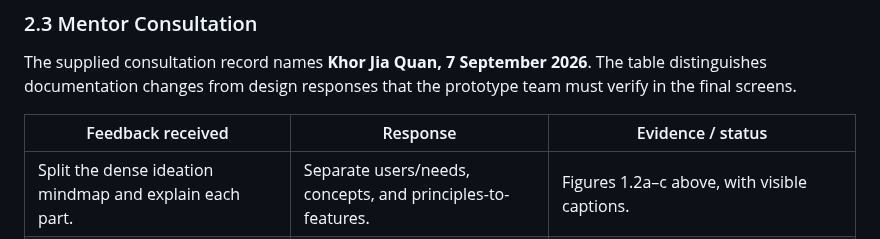
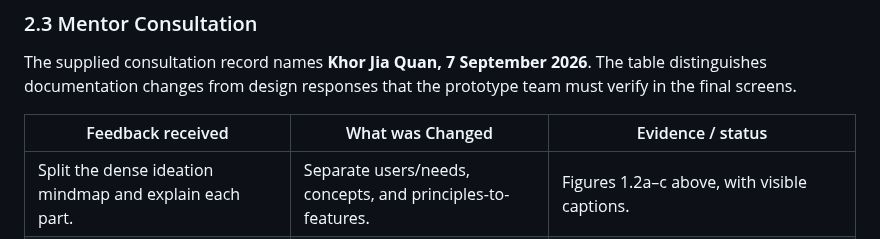
Before and after one commit to scenery9/SODA, a Markdown page: README.md, the part around the change. Drawn GitHub-style.

```diff
--- a/README.md
+++ b/README.md
@@ -148,7 +148,7 @@ The problem tree above explains **why** overload can accumulate. The three board
 
 The supplied consultation record names **Khor Jia Quan, 7 September 2026**. The table distinguishes documentation changes from design responses that the prototype team must verify in the final screens.
 
-| Feedback received | Response | Evidence / status |
+| Feedback received | What was Changed | Evidence / status |
 |---|---|---|
 | Split the dense ideation mindmap and explain each part. | Separate users/needs, concepts, and principles-to-features. | Figures 1.2a–c above, with visible captions. |
 | Include recognisable backend technology logos. | Retain a labelled architecture diagram with the selected technologies. | Figure 5.2 and its accompanying stack table. |
```
